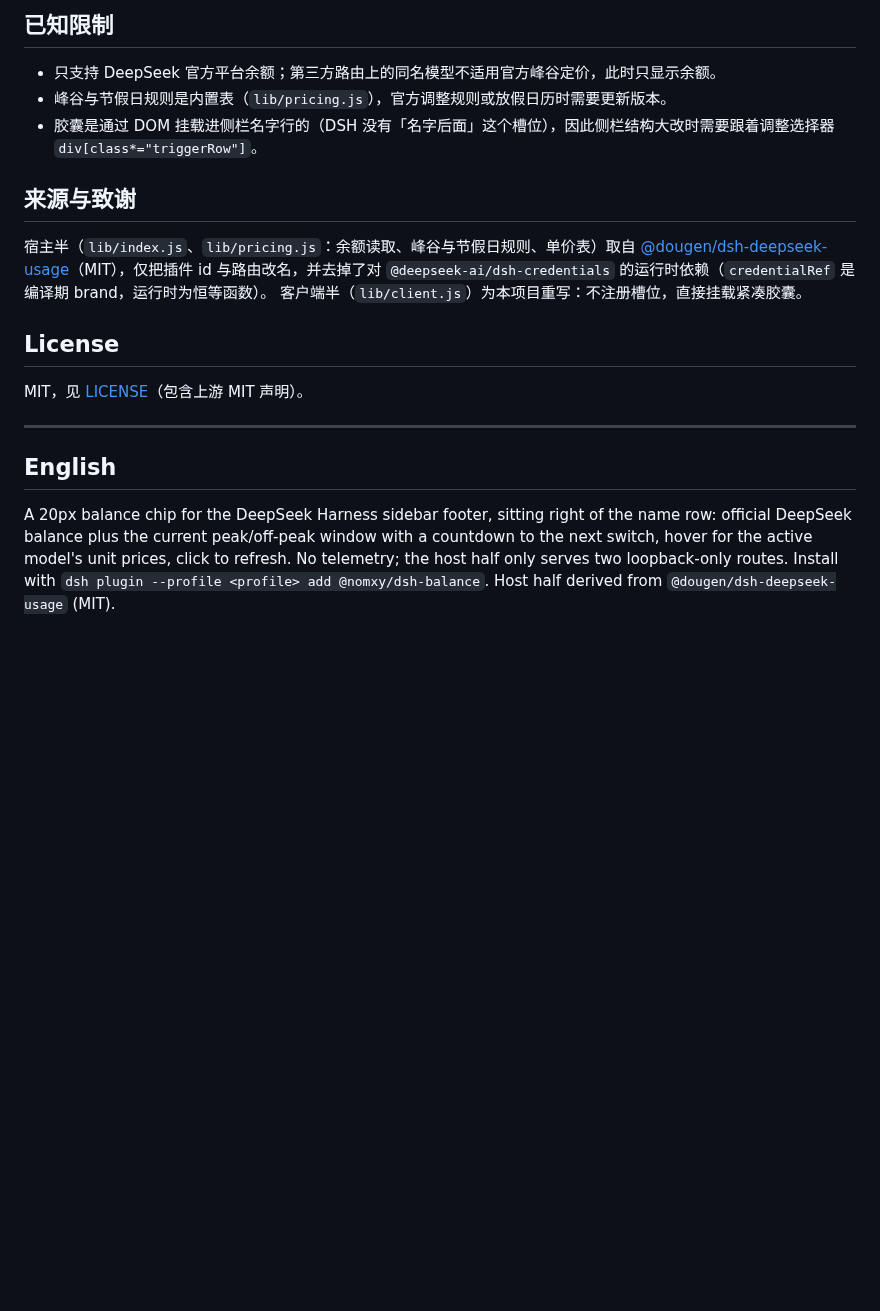
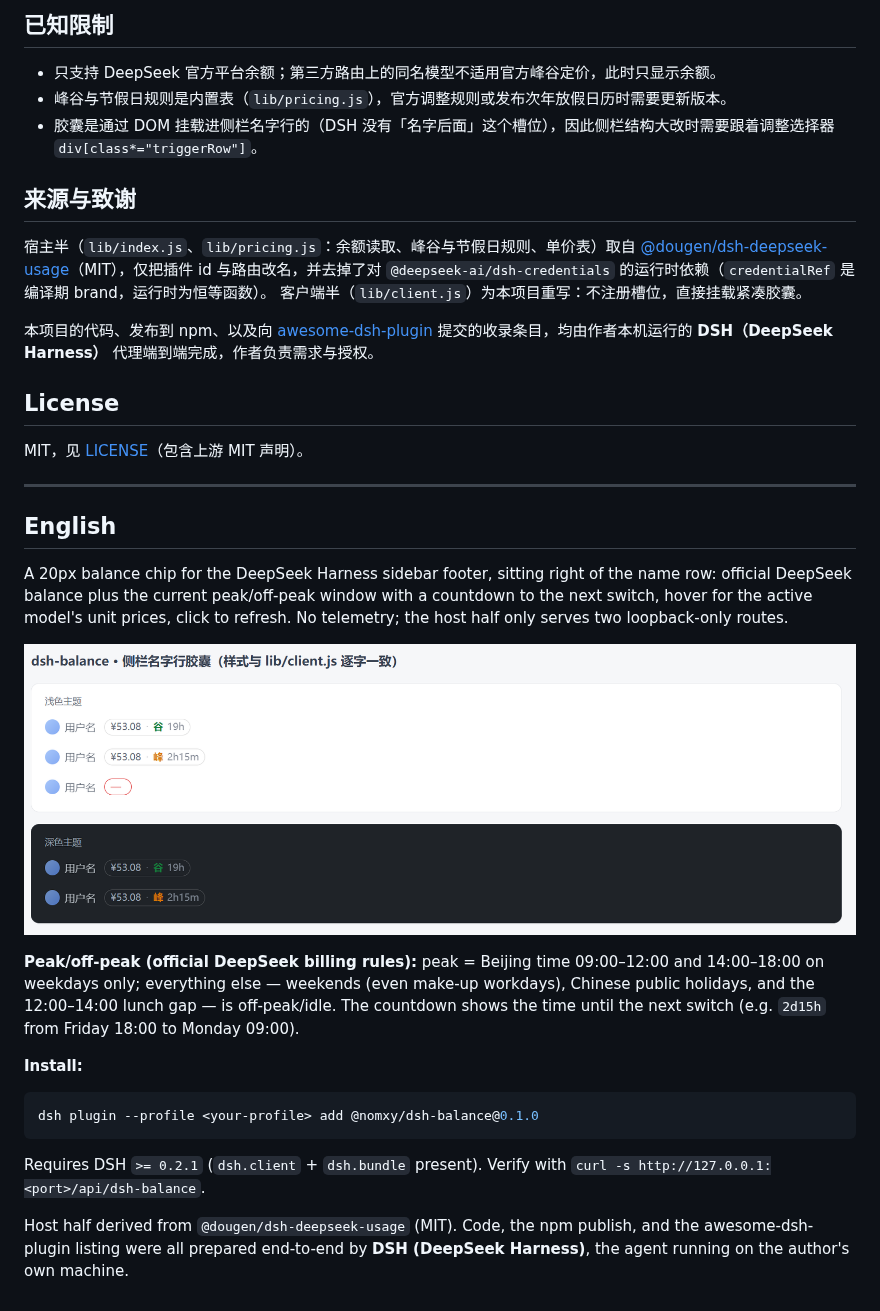
Before and after one commit to nomxy/dsh-balance, a Markdown page: README.md, the part around one of its changes. Rendered like a GitHub page; pictures changed too: docs/chip.png (added); blank space fills up the shorter version.

````diff
--- a/README.md
+++ b/README.md
@@ -34,7 +79,7 @@ dsh plugin --profile <你的 profile> add @nomxy/dsh-balance
 ## 已知限制
 
 - 只支持 DeepSeek 官方平台余额；第三方路由上的同名模型不适用官方峰谷定价，此时只显示余额。
-- 峰谷与节假日规则是内置表（`lib/pricing.js`），官方调整规则或放假日历时需要更新版本。
+- 峰谷与节假日规则是内置表（`lib/pricing.js`），官方调整规则或发布次年放假日历时需要更新版本。
 - 胶囊是通过 DOM 挂载进侧栏名字行的（DSH 没有「名字后面」这个槽位），因此侧栏结构大改时需要跟着调整选择器 `div[class*="triggerRow"]`。
 
 ## 来源与致谢
@@ -42,6 +87,8 @@ dsh plugin --profile <你的 profile> add @nomxy/dsh-balance
 宿主半（`lib/index.js`、`lib/pricing.js`：余额读取、峰谷与节假日规则、单价表）取自
 [@dougen/dsh-deepseek-usage](https://github.com/dougen/dsh-deepseek-usage)（MIT），仅把插件 id 与路由改名，并去掉了对 `@deepseek-ai/dsh-credentials` 的运行时依赖（`credentialRef` 是编译期 brand，运行时为恒等函数）。
 客户端半（`lib/client.js`）为本项目重写：不注册槽位，直接挂载紧凑胶囊。
+
+本项目的代码、发布到 npm、以及向 [awesome-dsh-plugin](https://github.com/awesome-dsh-plugin/awesome-dsh-plugin) 提交的收录条目，均由作者本机运行的 **DSH（DeepSeek Harness）** 代理端到端完成，作者负责需求与授权。
 
 ## License
 
@@ -51,4 +98,18 @@ MIT，见 [LICENSE](./LICENSE)（包含上游 MIT 声明）。
 
 ## English
 
-A 20px balance chip for the DeepSeek Harness sidebar footer, sitting right of the name row: official DeepSeek balance plus the current peak/off-peak window with a countdown to the next switch, hover for the active model's unit prices, click to refresh. No telemetry; the host half only serves two loopback-only routes. Install with `dsh plugin --profile <profile> add @nomxy/dsh-balance`. Host half derived from `@dougen/dsh-deepseek-usage` (MIT).
+A 20px balance chip for the DeepSeek Harness sidebar footer, sitting right of the name row: official DeepSeek balance plus the current peak/off-peak window with a countdown to the next switch, hover for the active model's unit prices, click to refresh. No telemetry; the host half only serves two loopback-only routes.
+
+![chip preview](docs/chip.png)
+
+**Peak/off-peak (official DeepSeek billing rules):** peak = Beijing time 09:00–12:00 and 14:00–18:00 on weekdays only; everything else — weekends (even make-up workdays), Chinese public holidays, and the 12:00–14:00 lunch gap — is off-peak/idle. The countdown shows the time until the next switch (e.g. `2d15h` from Friday 18:00 to Monday 09:00).
+
+**Install:**
+
+```sh
+dsh plugin --profile <your-profile> add @nomxy/dsh-balance@0.1.0
+```
+
+Requires DSH `>= 0.2.1` (`dsh.client` + `dsh.bundle` present). Verify with `curl -s http://127.0.0.1:<port>/api/dsh-balance`.
+
+Host half derived from `@dougen/dsh-deepseek-usage` (MIT). Code, the npm publish, and the awesome-dsh-plugin listing were all prepared end-to-end by **DSH (DeepSeek Harness)**, the agent running on the author's own machine.
````
Also changed, not shown: other parts of README.md (+47 -2 lines), 1 other file.
